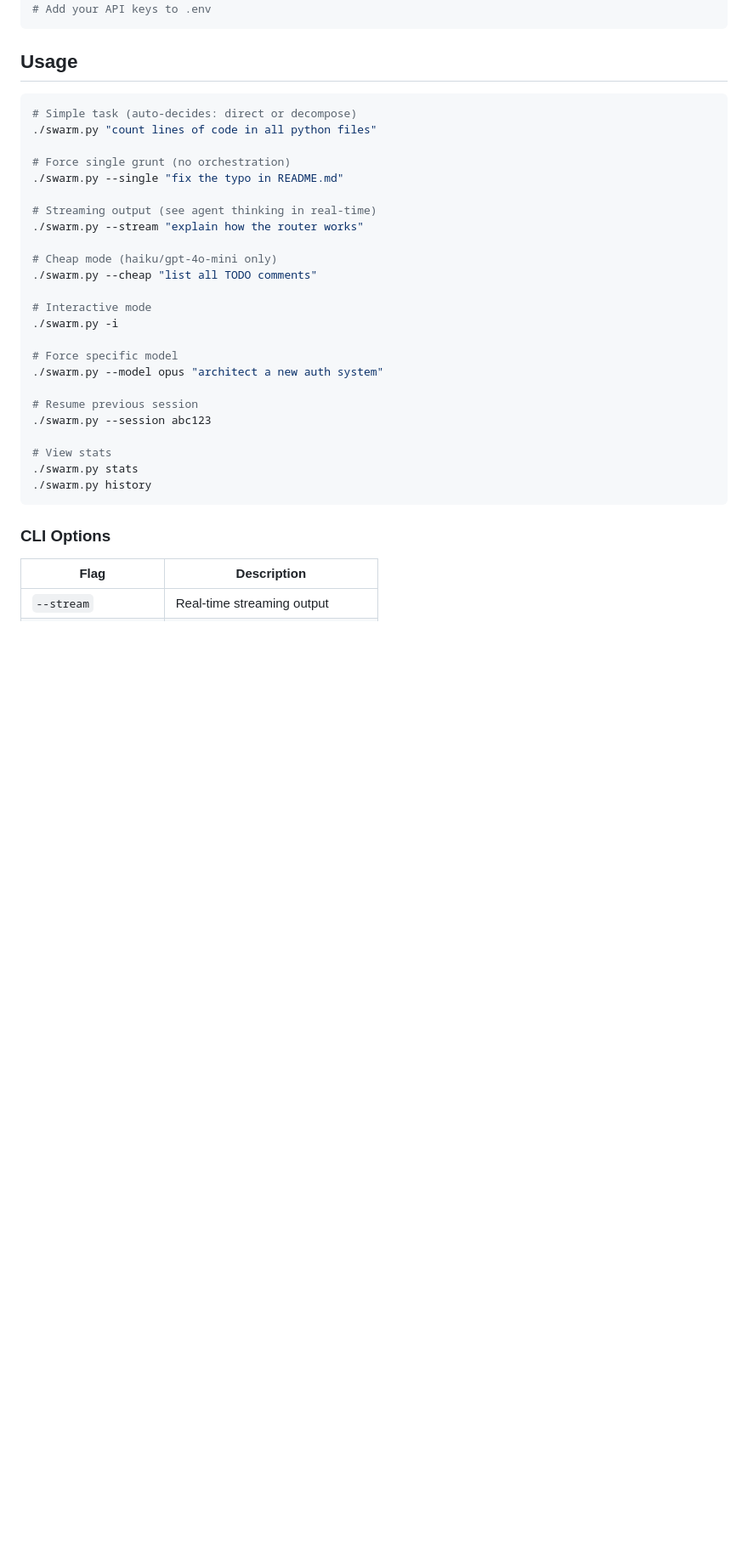
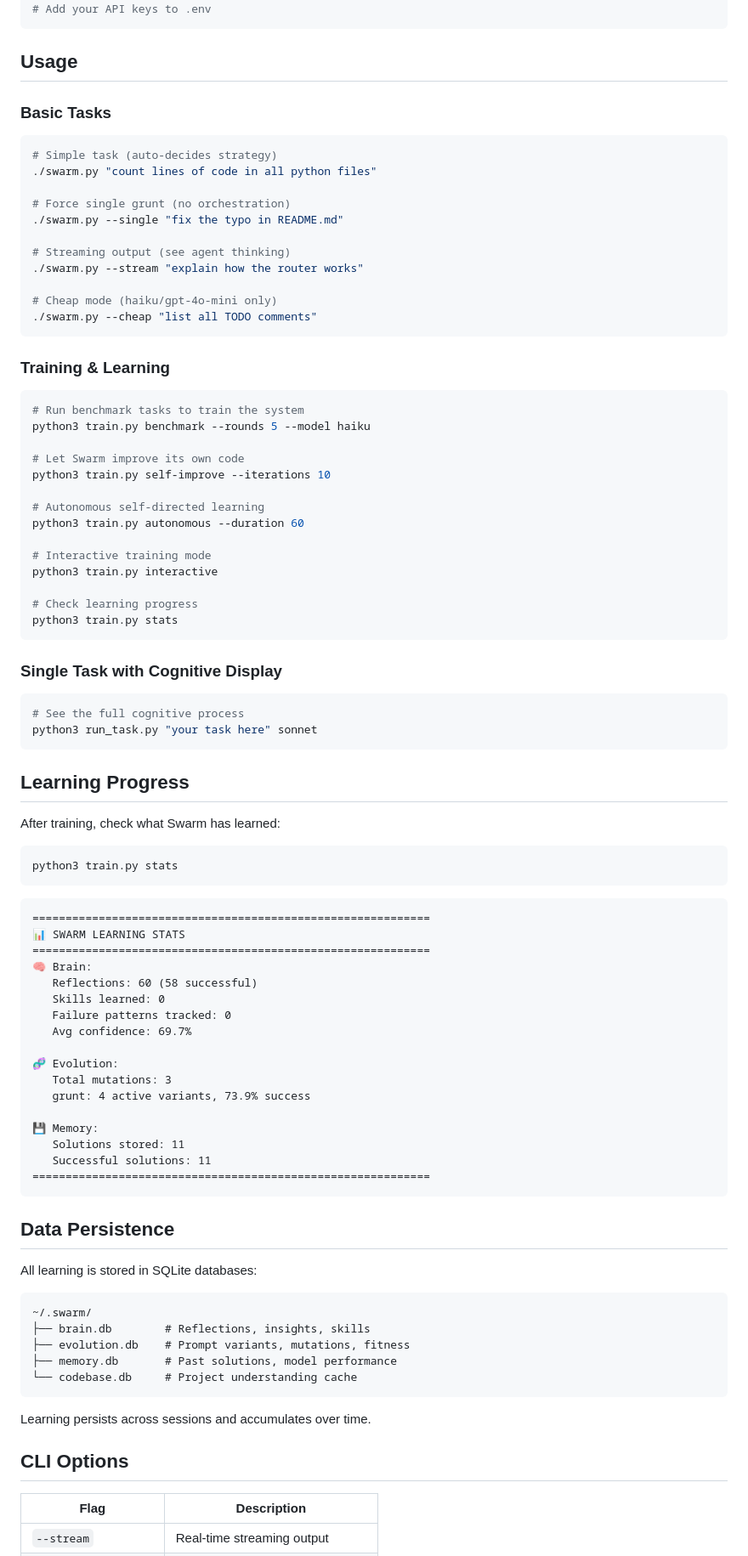
Before and after one commit to noah-ing/Swarm, a Markdown page: README.md, the part around one of its changes. Shown at 85% size. Rendered like a GitHub page; blank space fills up the shorter version.

````diff
--- a/README.md
+++ b/README.md
@@ -86,34 +82,91 @@ cp .env.example .env
 
 ## Usage
 
+### Basic Tasks
+
 ```bash
-# Simple task (auto-decides: direct or decompose)
+# Simple task (auto-decides strategy)
 ./swarm.py "count lines of code in all python files"
 
 # Force single grunt (no orchestration)
 ./swarm.py --single "fix the typo in README.md"
 
-# Streaming output (see agent thinking in real-time)
+# Streaming output (see agent thinking)
 ./swarm.py --stream "explain how the router works"
 
 # Cheap mode (haiku/gpt-4o-mini only)
 ./swarm.py --cheap "list all TODO comments"
-
-# Interactive mode
-./swarm.py -i
-
-# Force specific model
-./swarm.py --model opus "architect a new auth system"
-
-# Resume previous session
-./swarm.py --session abc123
-
-# View stats
-./swarm.py stats
-./swarm.py history
 ```
 
-### CLI Options
+### Training & Learning
+
+```bash
+# Run benchmark tasks to train the system
+python3 train.py benchmark --rounds 5 --model haiku
+
+# Let Swarm improve its own code
+python3 train.py self-improve --iterations 10
+
+# Autonomous self-directed learning
+python3 train.py autonomous --duration 60
+
+# Interactive training mode
+python3 train.py interactive
+
+# Check learning progress
+python3 train.py stats
+```
+
+### Single Task with Cognitive Display
+
+```bash
+# See the full cognitive process
+python3 run_task.py "your task here" sonnet
+```
+
+## Learning Progress
+
+After training, check what Swarm has learned:
+
+```bash
+python3 train.py stats
+```
+
+```
+============================================================
+📊 SWARM LEARNING STATS
+============================================================
+🧠 Brain:
+   Reflections: 60 (58 successful)
+   Skills learned: 0
+   Failure patterns tracked: 0
+   Avg confidence: 69.7%
+
+🧬 Evolution:
+   Total mutations: 3
+   grunt: 4 active variants, 73.9% success
+
+💾 Memory:
+   Solutions stored: 11
+   Successful solutions: 11
+============================================================
+```
+
+## Data Persistence
+
+All learning is stored in SQLite databases:
+
+```
+~/.swarm/
+├── brain.db        # Reflections, insights, skills
+├── evolution.db    # Prompt variants, mutations, fitness
+├── memory.db       # Past solutions, model performance
+└── codebase.db     # Project understanding cache
+```
+
+Learning persists across sessions and accumulates over time.
+
+## CLI Options
 
 | Flag | Description |
 |------|-------------|
````
Also changed, not shown: other parts of README.md (+72 -119 lines).
